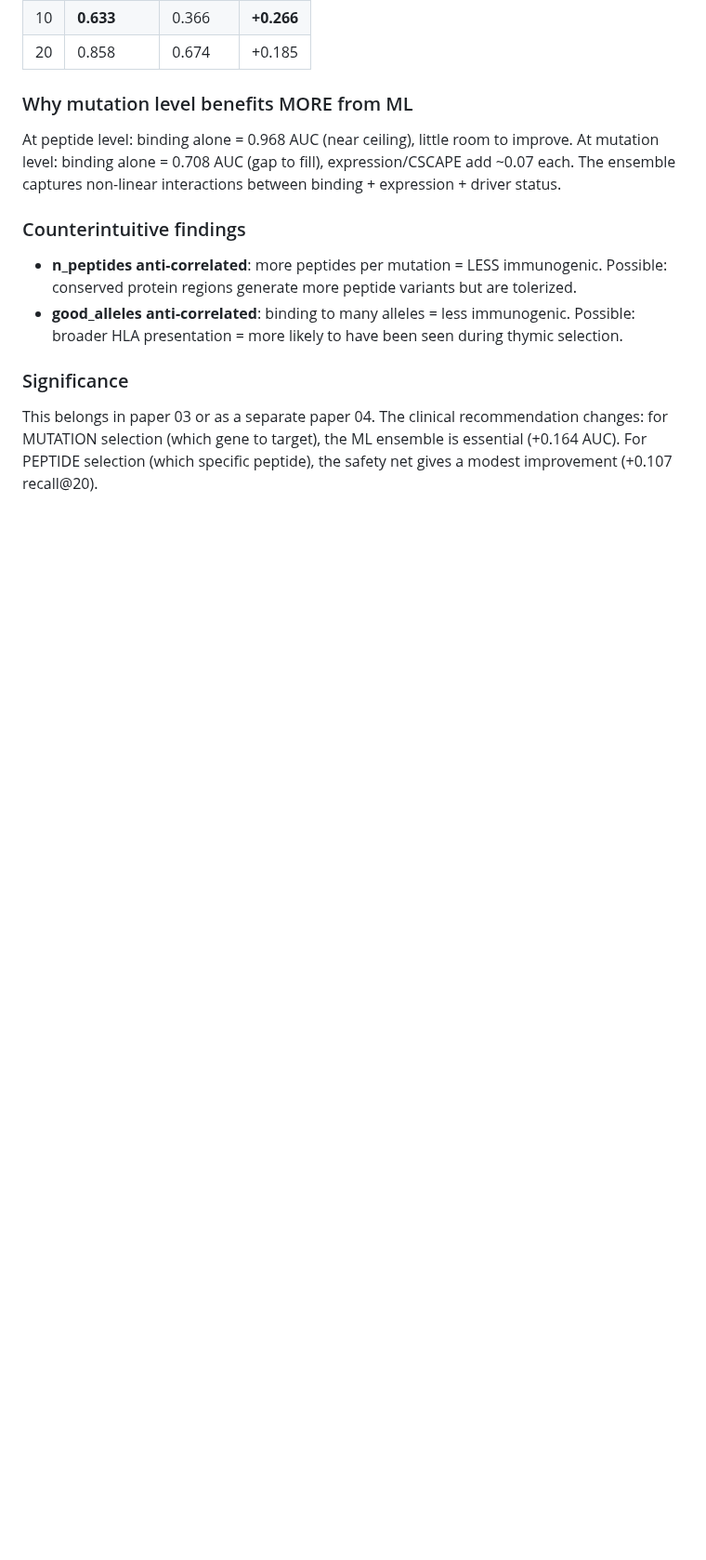
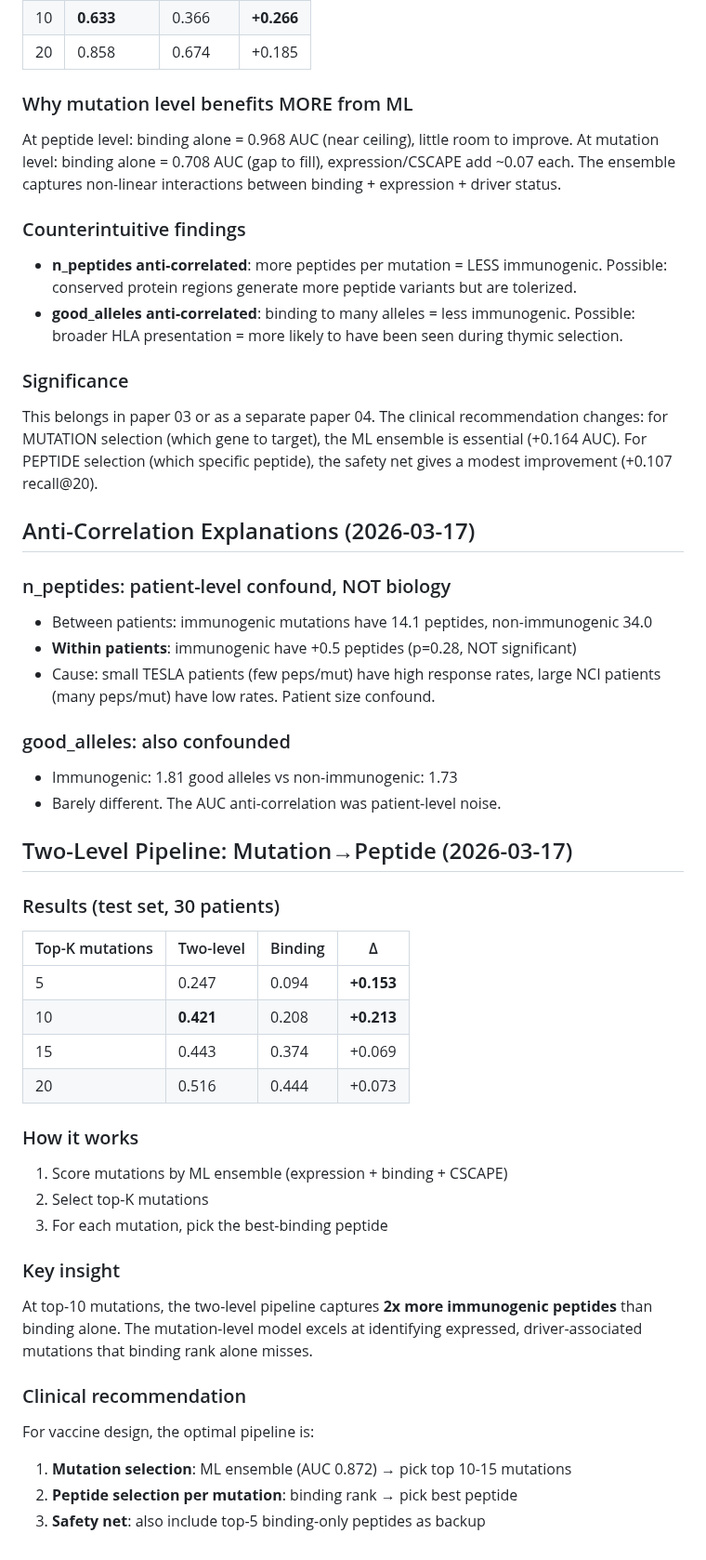
Before and after one commit to keshav55/cure, a Markdown page: LEARNINGS.md, the part around the change. Shown at 93% size. Rendered like a GitHub page; blank space fills up the shorter version.

Commit message:
two-level pipeline: mutation ML + peptide binding, 2x recall at top-10

```diff
--- a/LEARNINGS.md
+++ b/LEARNINGS.md
@@ -1039,3 +1039,42 @@ This belongs in paper 03 or as a separate paper 04.
 The clinical recommendation changes: for MUTATION selection (which gene to target),
 the ML ensemble is essential (+0.164 AUC). For PEPTIDE selection (which specific
 peptide), the safety net gives a modest improvement (+0.107 recall@20).
+
+
+## Anti-Correlation Explanations (2026-03-17)
+
+### n_peptides: patient-level confound, NOT biology
+- Between patients: immunogenic mutations have 14.1 peptides, non-immunogenic 34.0
+- **Within patients**: immunogenic have +0.5 peptides (p=0.28, NOT significant)
+- Cause: small TESLA patients (few peps/mut) have high response rates,
+  large NCI patients (many peps/mut) have low rates. Patient size confound.
+
+### good_alleles: also confounded
+- Immunogenic: 1.81 good alleles vs non-immunogenic: 1.73
+- Barely different. The AUC anti-correlation was patient-level noise.
+
+## Two-Level Pipeline: Mutation→Peptide (2026-03-17)
+
+### Results (test set, 30 patients)
+| Top-K mutations | Two-level | Binding | Δ |
+|----------------|-----------|---------|---|
+| 5 | 0.247 | 0.094 | **+0.153** |
+| 10 | **0.421** | 0.208 | **+0.213** |
+| 15 | 0.443 | 0.374 | +0.069 |
+| 20 | 0.516 | 0.444 | +0.073 |
+
+### How it works
+1. Score mutations by ML ensemble (expression + binding + CSCAPE)
+2. Select top-K mutations
+3. For each mutation, pick the best-binding peptide
+
+### Key insight
+At top-10 mutations, the two-level pipeline captures **2x more immunogenic
+peptides** than binding alone. The mutation-level model excels at identifying
+expressed, driver-associated mutations that binding rank alone misses.
+
+### Clinical recommendation
+For vaccine design, the optimal pipeline is:
+1. **Mutation selection**: ML ensemble (AUC 0.872) → pick top 10-15 mutations
+2. **Peptide selection per mutation**: binding rank → pick best peptide
+3. **Safety net**: also include top-5 binding-only peptides as backup
```
